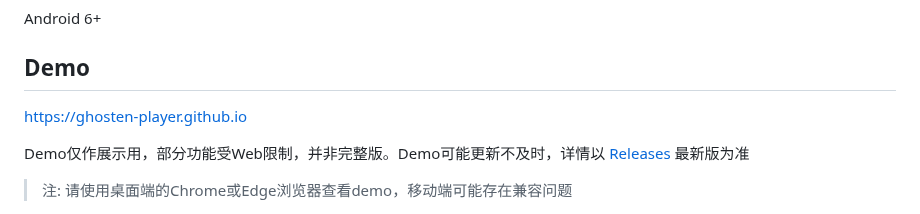
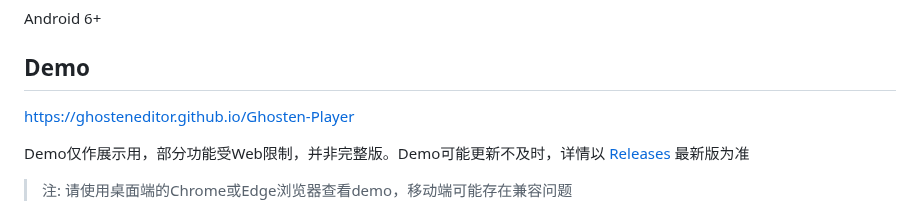
Before and after one commit to GhostenEditor/Ghosten-Player, a Markdown page: README.md, the part around the change. Drawn GitHub-style.

```diff
--- a/README.md
+++ b/README.md
@@ -85,7 +85,7 @@ QQ群 1033449405
 Android 6+
 
 ## Demo
-[https://ghosten-player.github.io](https://ghosten-player.github.io)
+[https://ghosteneditor.github.io/Ghosten-Player](https://ghosteneditor.github.io/Ghosten-Player)
 
 Demo仅作展示用，部分功能受Web限制，并非完整版。Demo可能更新不及时，详情以 [Releases](https://github.com/GhostenEditor/Ghosten-Player/releases/latest)
 最新版为准
```
Also changed, not shown: README_EN.md (+1 -1 lines).
